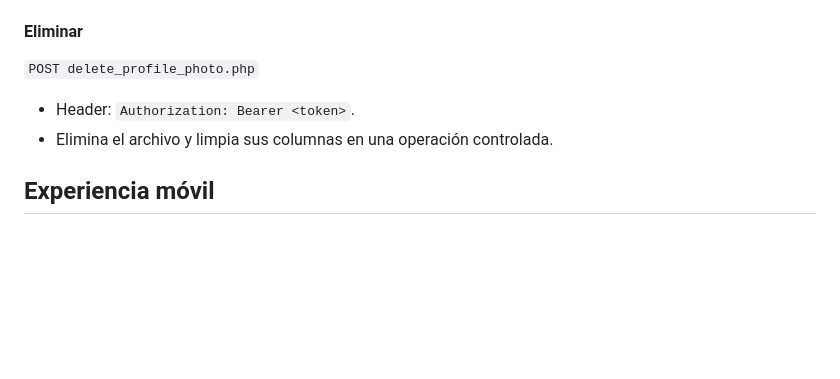
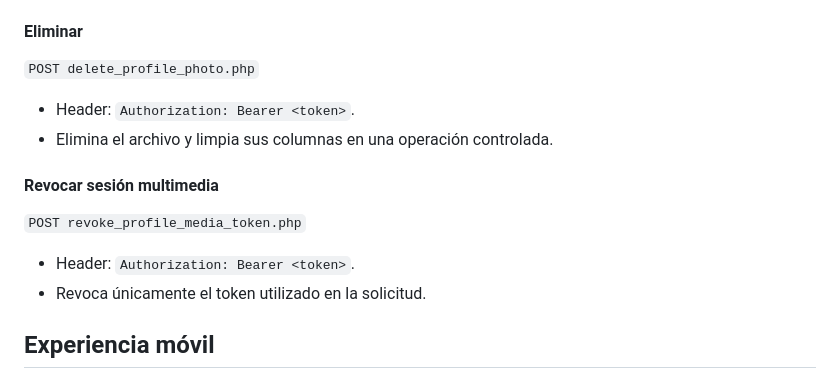
Before and after one commit to emanuelsantamariabello-star/Finanzas-App-Mobile, a Markdown page: docs/PROFILE_PHOTO_IMPLEMENTATION_PLAN.md, the part around one of its changes. GitHub-like rendering; blank space fills up the shorter version.

```diff
--- a/docs/PROFILE_PHOTO_IMPLEMENTATION_PLAN.md
+++ b/docs/PROFILE_PHOTO_IMPLEMENTATION_PLAN.md
@@ -125,6 +128,13 @@ No se devolverá una ruta física ni el nombre interno del archivo.
 - Header: `Authorization: Bearer <token>`.
 - Elimina el archivo y limpia sus columnas en una operación controlada.
 
+#### Revocar sesión multimedia
+
+`POST revoke_profile_media_token.php`
+
+- Header: `Authorization: Bearer <token>`.
+- Revoca únicamente el token utilizado en la solicitud.
+
 ## Experiencia móvil
 
 - Mantener el avatar con iniciales como fallback permanente.
```
Also changed, not shown: other parts of docs/PROFILE_PHOTO_IMPLEMENTATION_PLAN.md (+23 -16 lines).
